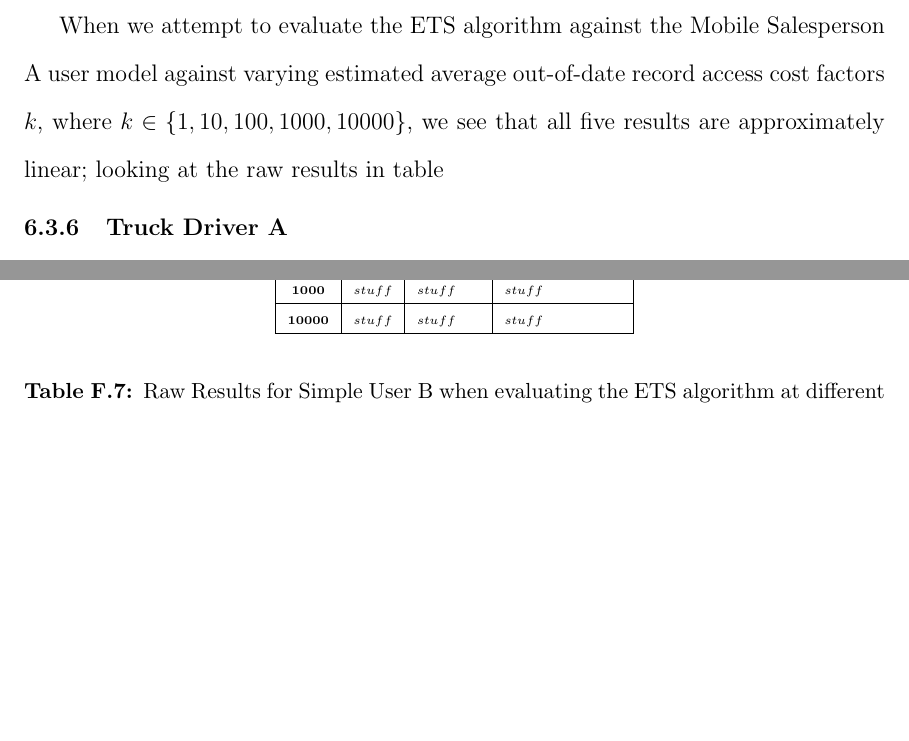
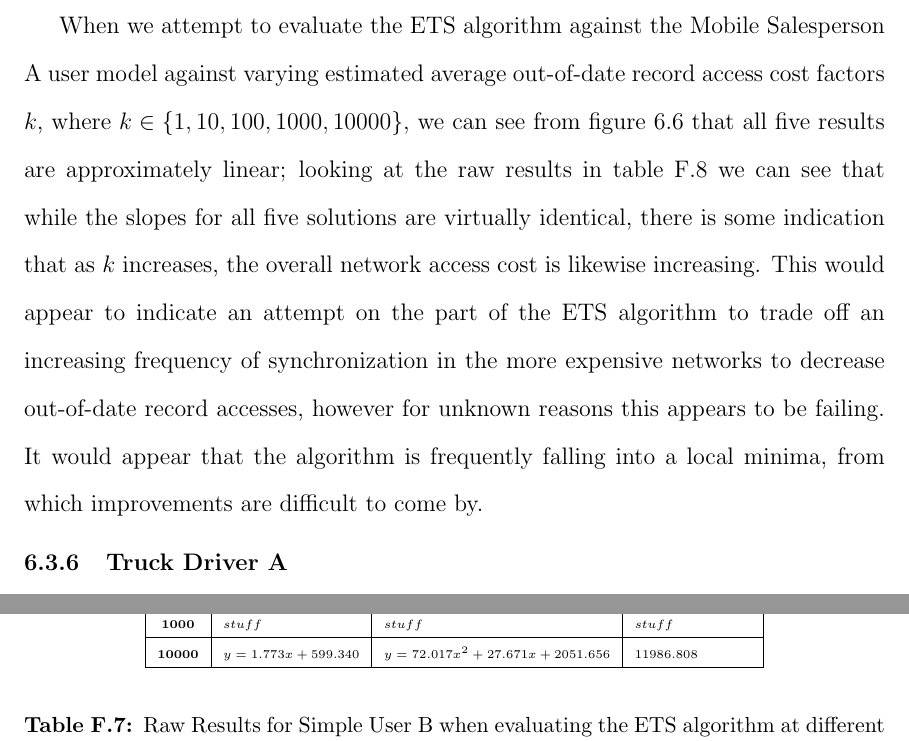
Before and after one commit to Yaztromo/tricklesync, a LaTeX thesis (LaTeX Final Report/thesis.tex, which reads LaTeX Final Report/appendix_d.tex, LaTeX Final Report/chap6.tex): two parts of pages 101 and 130 of 132 before the commit and two parts of pages 101 and 131 of 133 after it, joined at a grey line, cut so that both start at the same text, the shorter picture padded with empty space. Compiled offline with pdfLaTeX.

Commit message:
Added more data.
git-svn-id: https://svn.code.sf.net/p/tricklesync/code/trunk@142 dd4b9e15-e244-0410-b754-811dee3e6019

```diff
--- a/LaTeX Final Report/appendix_d.tex
+++ b/LaTeX Final Report/appendix_d.tex
@@ -168,7 +168,7 @@ The following tables contains the raw result data for the simulations runs evalu
 \hline
 \tiny\textbf{1000} & \tiny$stuff$ & \tiny$stuff $ & \tiny$stuff $ \\
 \hline
-\tiny\textbf{10000} & \tiny$stuff$ & \tiny$stuff $ & \tiny$stuff $ \\
+\tiny\textbf{10000} & \tiny$y=1.773x+599.340$ & \tiny$y=72.017x^2+27.671x+2051.656$ & \tiny$11986.808$ \\
 \hline
 \end{tabular}
 \end{center}
--- a/LaTeX Final Report/chap6.tex
+++ b/LaTeX Final Report/chap6.tex
@@ -453,7 +453,7 @@ Mobile Salesperson A synchronizes on average four times per hour while the devic
 
 See table \ref{sales_a:rawresults} for the full results for Mobile Salesperson A.
 
-When we attempt to evaluate the ETS algorithm against the Mobile Salesperson A user model against varying estimated average out-of-date record access cost factors $k$, where $k \in \{1, 10, 100, 1000, 10000\}$, we see that all five results are approximately linear; looking at the raw results in table
+When we attempt to evaluate the ETS algorithm against the Mobile Salesperson A user model against varying estimated average out-of-date record access cost factors $k$, where $k \in \{1, 10, 100, 1000, 10000\}$, we can see from figure \ref{sales_a_results_k_graph} that all five results are approximately linear; looking at the raw results in table \ref{sales_a:ets-k_rawresults} we can see that while the slopes for all five solutions are virtually identical, there is some indication that as $k$ increases, the overall network access cost is likewise increasing.  This would appear to indicate an attempt on the part of the ETS algorithm to trade off an increasing frequency of synchronization in the more expensive networks to decrease out-of-date record accesses, however for unknown reasons this appears to be failing.  It would appear that the algorithm is frequently falling into a local minima, from which improvements are difficult to come by.
 
 \begin{figure}[htb]
 \centering
```
